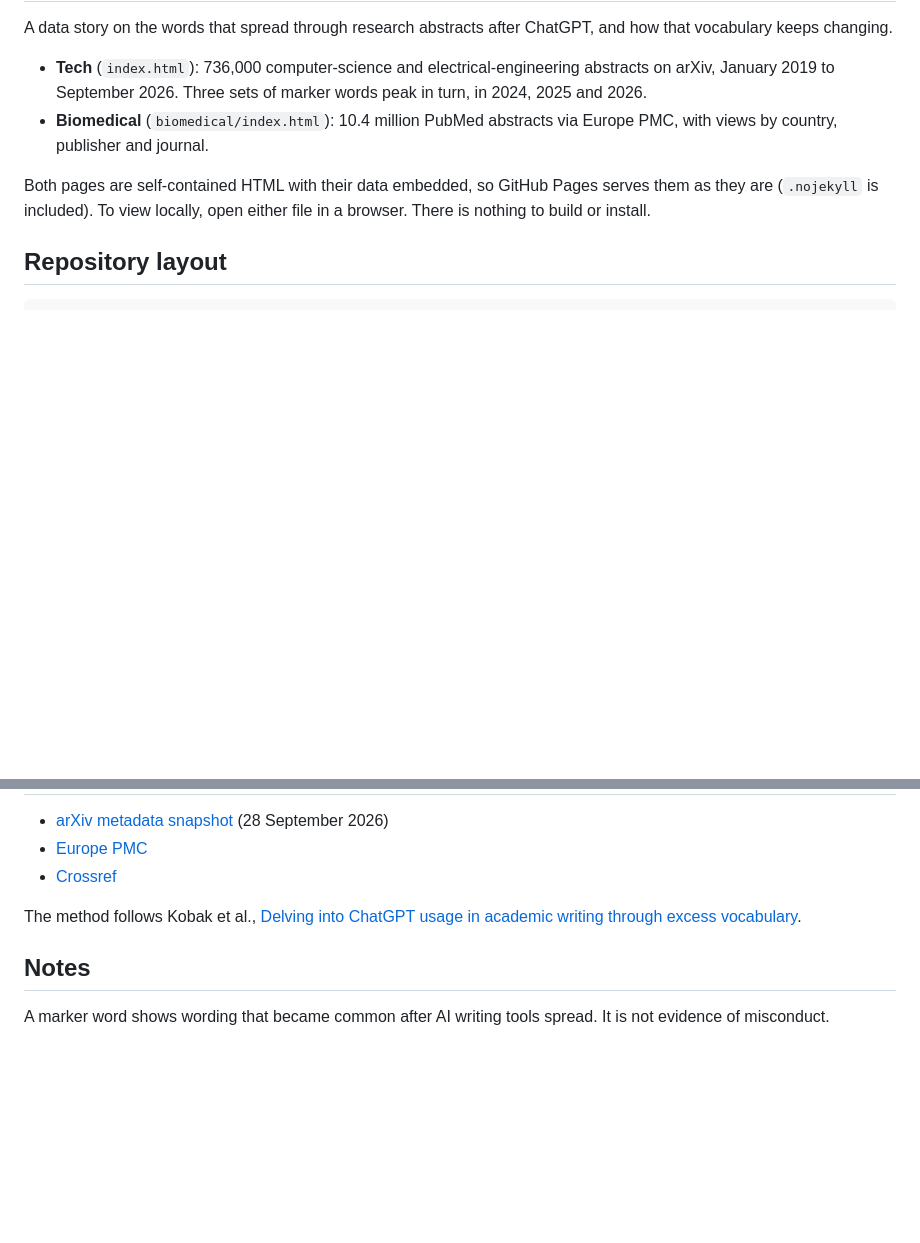
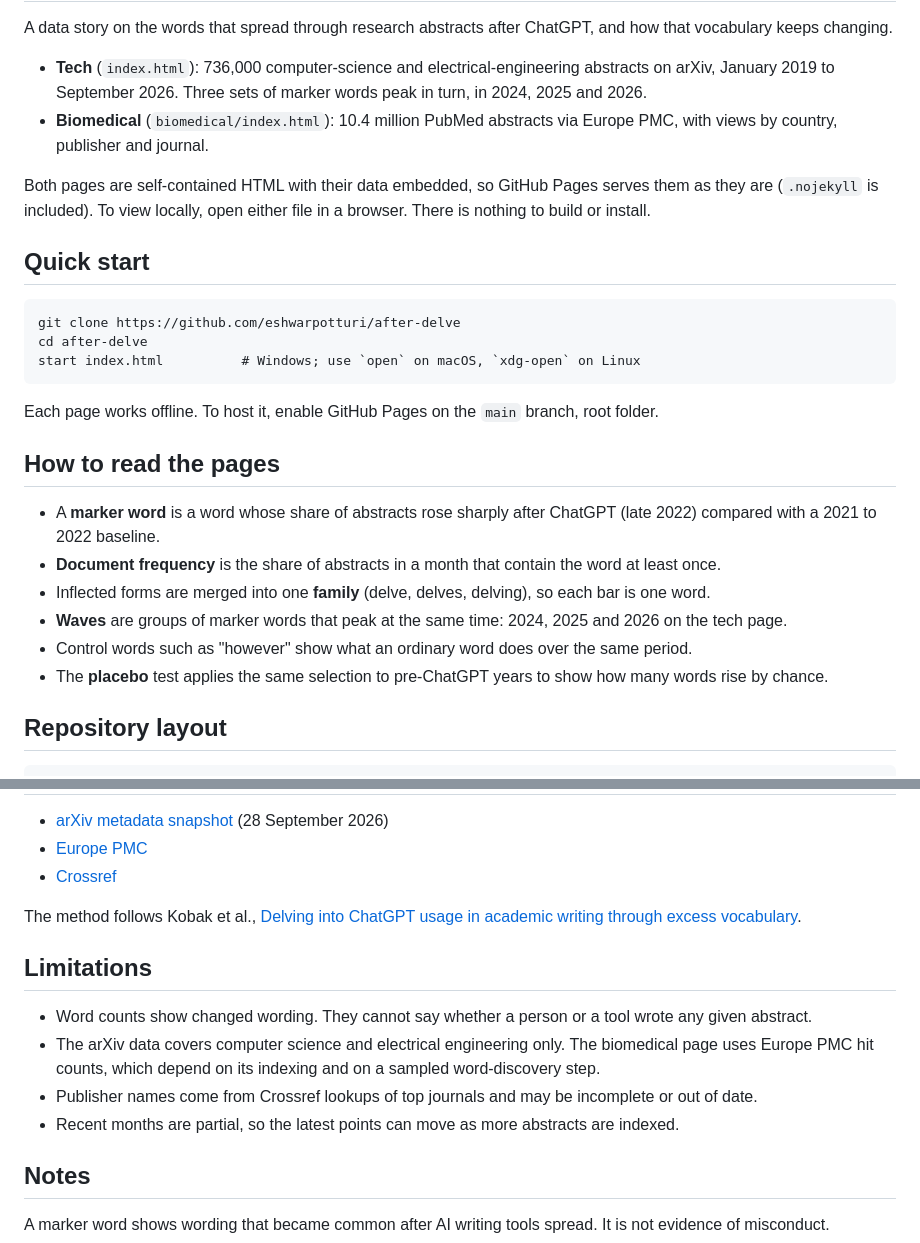
Before and after one commit to eshwarpotturi/after-delve, a Markdown page: README.md, 2 parts joined by grey strips. Drawn GitHub-style; blank space fills up the shorter version.

Commit message:
Add quick start, reading guide and limitations to README
Co-Authored-By: Claude Sonnet 5.5 <noreply@anthropic.com>

````diff
--- a/README.md
+++ b/README.md
@@ -6,6 +6,25 @@ A data story on the words that spread through research abstracts after ChatGPT,
 - **Biomedical** (`biomedical/index.html`): 10.4 million PubMed abstracts via Europe PMC, with views by country, publisher and journal.
 
 Both pages are self-contained HTML with their data embedded, so GitHub Pages serves them as they are (`.nojekyll` is included). To view locally, open either file in a browser. There is nothing to build or install.
+
+## Quick start
+
+```
+git clone https://github.com/eshwarpotturi/after-delve
+cd after-delve
+start index.html          # Windows; use `open` on macOS, `xdg-open` on Linux
+```
+
+Each page works offline. To host it, enable GitHub Pages on the `main` branch, root folder.
+
+## How to read the pages
+
+- A **marker word** is a word whose share of abstracts rose sharply after ChatGPT (late 2022) compared with a 2021 to 2022 baseline.
+- **Document frequency** is the share of abstracts in a month that contain the word at least once.
+- Inflected forms are merged into one **family** (delve, delves, delving), so each bar is one word.
+- **Waves** are groups of marker words that peak at the same time: 2024, 2025 and 2026 on the tech page.
+- Control words such as "however" show what an ordinary word does over the same period.
+- The **placebo** test applies the same selection to pre-ChatGPT years to show how many words rise by chance.
 
 ## Repository layout
 
@@ -59,6 +78,13 @@ Python 3 with `duckdb` for the tech scripts. The biomedical scripts use only the
 
 The method follows Kobak et al., [Delving into ChatGPT usage in academic writing through excess vocabulary](https://arxiv.org/abs/2406.07016).
 
+## Limitations
+
+- Word counts show changed wording. They cannot say whether a person or a tool wrote any given abstract.
+- The arXiv data covers computer science and electrical engineering only. The biomedical page uses Europe PMC hit counts, which depend on its indexing and on a sampled word-discovery step.
+- Publisher names come from Crossref lookups of top journals and may be incomplete or out of date.
+- Recent months are partial, so the latest points can move as more abstracts are indexed.
+
 ## Notes
 
 A marker word shows wording that became common after AI writing tools spread. It is not evidence of misconduct.
````
